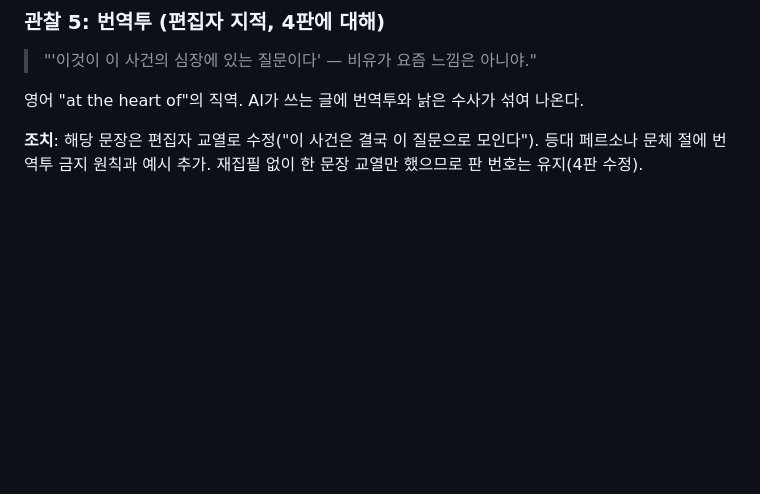
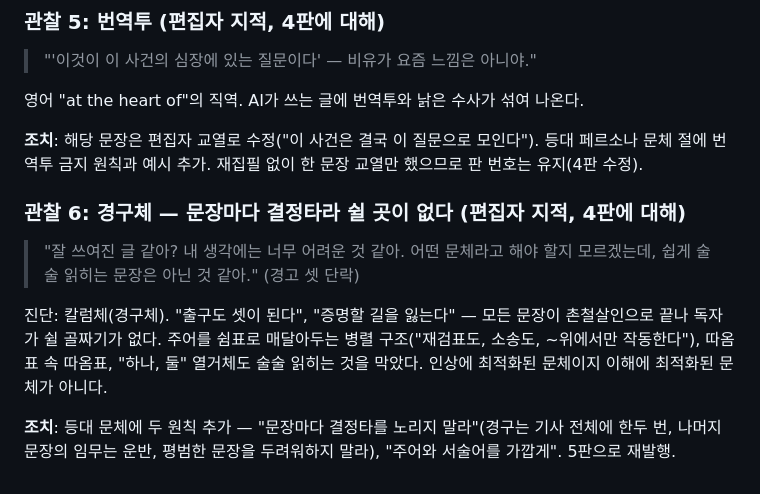
Before and after one commit to ai-newsroom/news-room, a Markdown page: docs/07-retrospectives.md, the part around the change. Rendered like a GitHub page; blank space fills up the shorter version.

Commit message:
docs: 회고 일지 관찰 5·6, 결정 기록 추가
Co-Authored-By: Claude Fable 5 <noreply@anthropic.com>

```diff
--- a/docs/07-retrospectives.md
+++ b/docs/07-retrospectives.md
@@ -68,3 +68,18 @@
 **조치**: 해당 문장은 편집자 교열로 수정("이 사건은 결국 이 질문으로 모인다").
 등대 페르소나 문체 절에 번역투 금지 원칙과 예시 추가. 재집필 없이 한 문장
 교열만 했으므로 판 번호는 유지(4판 수정).
+
+### 관찰 6: 경구체 — 문장마다 결정타라 쉴 곳이 없다 (편집자 지적, 4판에 대해)
+
+> "잘 쓰여진 글 같아? 내 생각에는 너무 어려운 것 같아. 어떤 문체라고 해야
+> 할지 모르겠는데, 쉽게 술술 읽히는 문장은 아닌 것 같아." (경고 셋 단락)
+
+진단: 칼럼체(경구체). "출구도 셋이 된다", "증명할 길을 잃는다" — 모든 문장이
+촌철살인으로 끝나 독자가 쉴 골짜기가 없다. 주어를 쉼표로 매달아두는 병렬
+구조("재검표도, 소송도, ~위에서만 작동한다"), 따옴표 속 따옴표, "하나, 둘"
+열거체도 술술 읽히는 것을 막았다. 인상에 최적화된 문체이지 이해에 최적화된
+문체가 아니다.
+
+**조치**: 등대 문체에 두 원칙 추가 — "문장마다 결정타를 노리지 말라"(경구는
+기사 전체에 한두 번, 나머지 문장의 임무는 운반, 평범한 문장을 두려워하지 말라),
+"주어와 서술어를 가깝게". 5판으로 재발행.
```
Also changed, not shown: docs/01-vision.md (+2 -0 lines).
